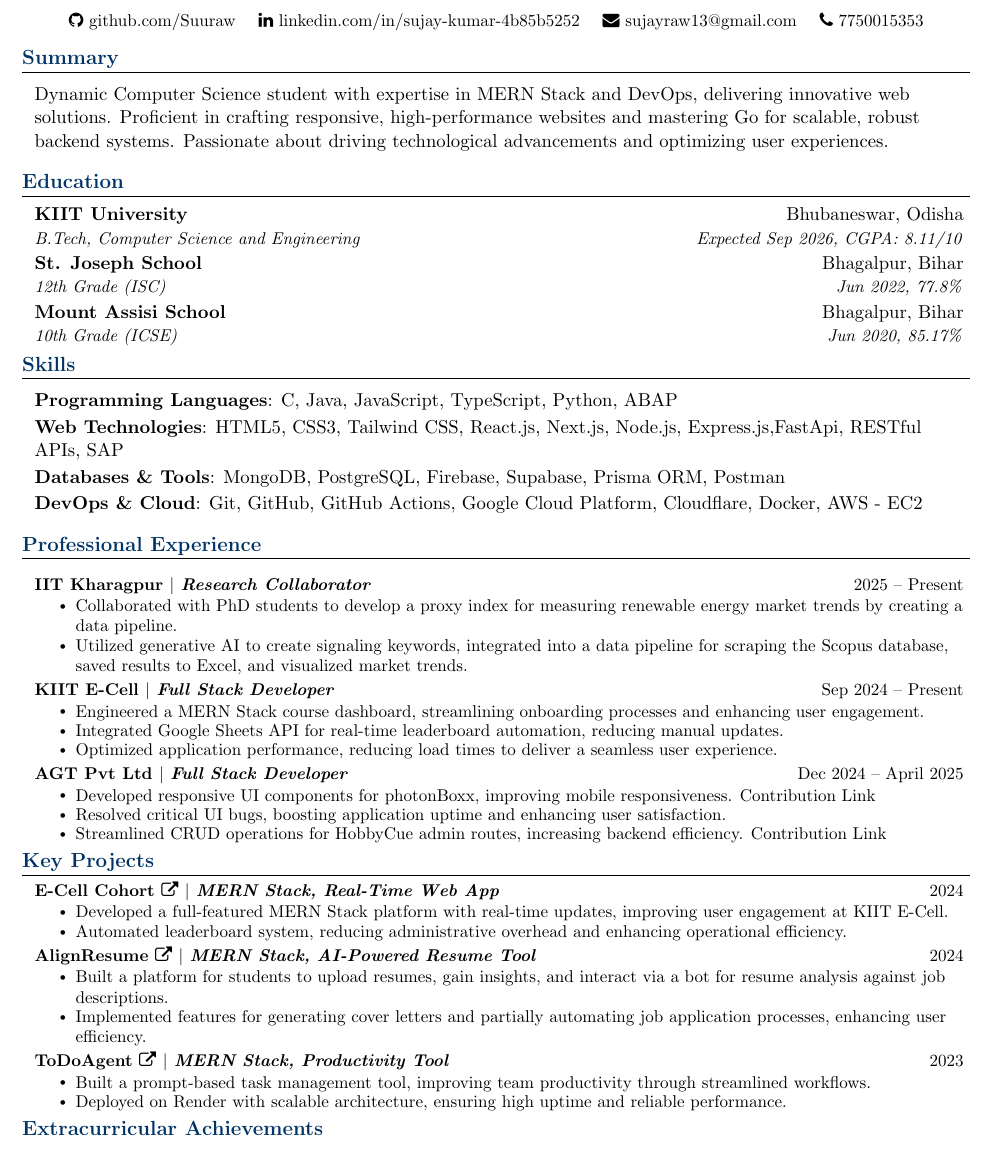
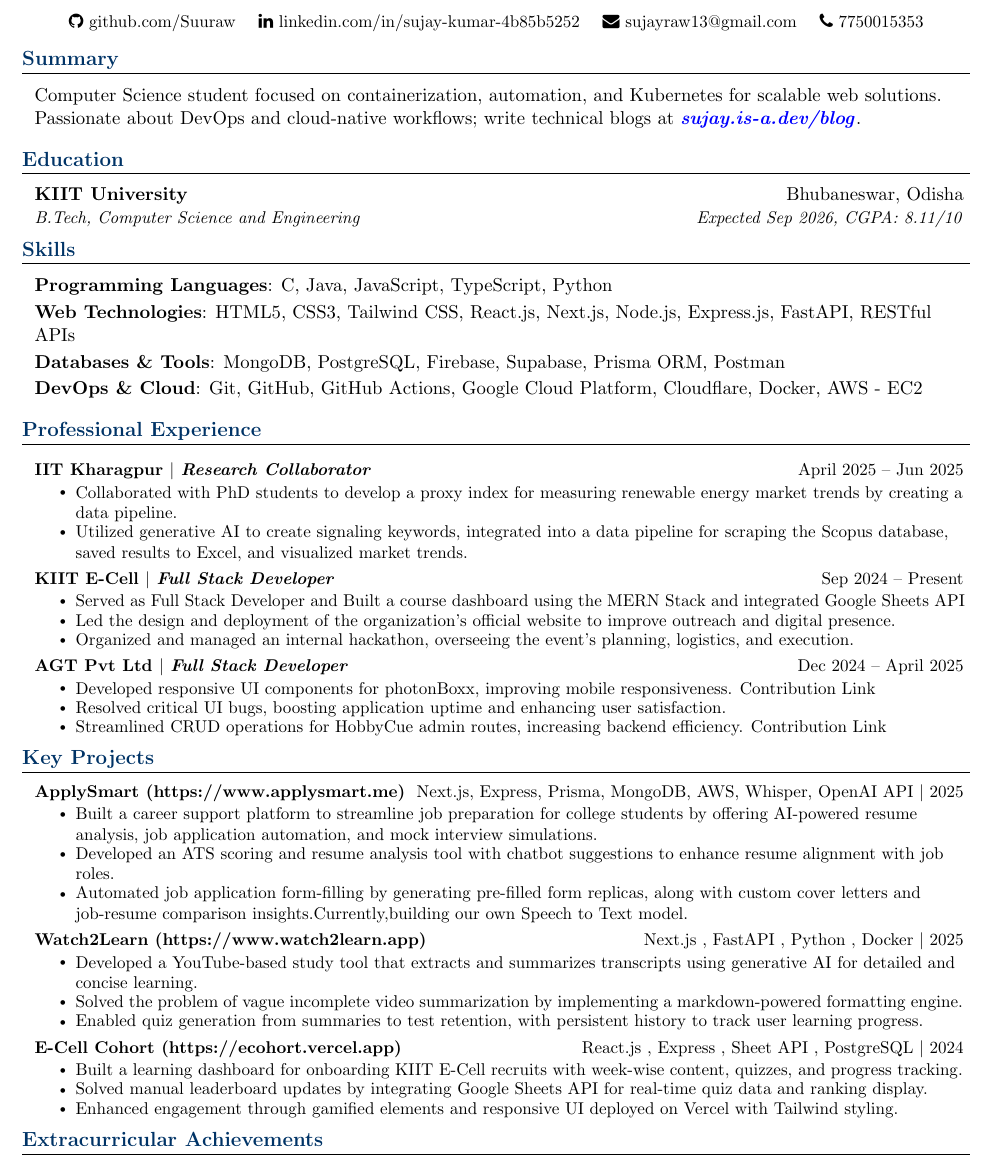
Before and after one commit to Suuraw/resume, a LaTeX CV (resume.tex): part of the page, cut so that both start at the same text. Compiled offline with pdfLaTeX.

Commit message:
refactor the entire text content of the resume

```diff
--- a/resume.tex
+++ b/resume.tex
@@ -9,8 +9,7 @@
 \usepackage{fancyhdr}
 \usepackage[english]{babel}
 \usepackage{fontawesome}
-\usepackage{hyperref}
-\usepackage{xcolor}  % Added for setting text color
+\usepackage{xcolor}
 
 \input{glyphtounicode}
 
@@ -70,49 +75,47 @@
 
 % Heading
 \begin{center}
-  \textbf{\Huge \scshape Sujay Kumar} \\ \vspace{12pt}
+  \textbf{\Huge \scshape Sujay Kumar} \\ \vspace{8pt}
   \small
-  \vspace{10pt}
+  \vspace{2pt}
   \faGithub\ \href{https://github.com/Suuraw}{github.com/Suuraw} \quad
   \faLinkedin\ \href{https://linkedin.com/in/sujay-kumar-4b85b5252}{linkedin.com/in/sujay-kumar-4b85b5252} \quad
   \faEnvelope\ \href{mailto:sujayraw13@gmail.com}{sujayraw13@gmail.com} \quad
   \faPhone\ 7750015353
 \end{center}
-\vspace{-10pt}
+\vspace{-8pt}
 
 % Summary
 \section{Summary}
-\vspace{6pt}
+\vspace{4pt}
 \resumeSubHeadingListStart
-  \item{Dynamic Computer Science student with expertise in MERN Stack and DevOps, delivering innovative web solutions. Proficient in crafting responsive, high-performance websites and mastering Go for scalable, robust backend systems. Passionate about driving technological advancements and optimizing user experiences.}
+\item{Computer Science student focused on containerization, automation, and Kubernetes for scalable web solutions. Passionate about DevOps and cloud-native workflows; write technical blogs at \href{https://sujay.is-a.dev/blog}{\textcolor{blue}{\textbf{\textit{sujay.is-a.dev/blog}}}}.}
 \resumeSubHeadingListEnd
 
 % Education
 \section{Education}
-\vspace{6pt}
+\vspace{4pt}
 \resumeSubHeadingListStart
   \resumeSubheading{KIIT University}{Bhubaneswar, Odisha}{B.Tech, Computer Science and Engineering}{Expected Sep 2026, CGPA: 8.11/10}
-  \resumeSubheading{St. Joseph School}{Bhagalpur, Bihar}{12th Grade (ISC)}{Jun 2022, 77.8\%}
-  \resumeSubheading{Mount Assisi School}{Bhagalpur, Bihar}{10th Grade (ICSE)}{Jun 2020, 85.17\%}
 \resumeSubHeadingListEnd
 
 % Skills
 \section{Skills}
-\vspace{6pt}
+\vspace{4pt}
 \resumeSubHeadingListStart
   \item{
-    \textbf{Programming Languages}: C, Java, JavaScript, TypeScript, Python, ABAP \\ \vspace{2pt}
-    \textbf{Web Technologies}: HTML5, CSS3, Tailwind CSS, React.js, Next.js, Node.js, Express.js,FastApi, RESTful APIs, SAP \\ \vspace{2pt}
-    \textbf{Databases \& Tools}: MongoDB, PostgreSQL, Firebase, Supabase, Prisma ORM, Postman \\  \vspace{2pt}
+    \textbf{Programming Languages}: C, Java, JavaScript, TypeScript, Python \\ \vspace{2pt}
+    \textbf{Web Technologies}: HTML5, CSS3, Tailwind CSS, React.js, Next.js, Node.js, Express.js, FastAPI, RESTful APIs \\ \vspace{2pt}
+    \textbf{Databases \& Tools}: MongoDB, PostgreSQL, Firebase, Supabase, Prisma ORM, Postman \\ \vspace{2pt}
     \textbf{DevOps \& Cloud}: Git, GitHub, GitHub Actions, Google Cloud Platform, Cloudflare, Docker, AWS - EC2
   }
 \resumeSubHeadingListEnd
 
 % Experience
 \section{Professional Experience}
-\vspace{6pt}
+\vspace{4pt}
 \resumeSubHeadingListStart
-  \resumeProjectHeading{\textbf{IIT Kharagpur} $|$ \emph{Research Collaborator}}{2025 -- Present}
+  \resumeProjectHeading{\textbf{IIT Kharagpur} $|$ \emph{Research Collaborator}}{April 2025 -- Jun 2025}
   \resumeItemListStart
     \resumeItem{Collaborated with PhD students to develop a proxy index for measuring renewable energy market trends by creating a data pipeline.}
     \resumeItem{Utilized generative AI to create signaling keywords, integrated into a data pipeline for scraping the Scopus database, saved results to Excel, and visualized market trends.}
@@ -120,9 +123,10 @@
 
   \resumeProjectHeading{\textbf{KIIT E-Cell} $|$ \emph{Full Stack Developer}}{Sep 2024 -- Present}
   \resumeItemListStart
-    \resumeItem{Engineered a MERN Stack course dashboard, streamlining onboarding processes and enhancing user engagement.}
-    \resumeItem{Integrated Google Sheets API for real-time leaderboard automation, reducing manual updates.}
-    \resumeItem{Optimized application performance, reducing load times to deliver a seamless user experience.}
+\resumeItem{Served as Full Stack Developer and Built a course dashboard using the MERN Stack and integrated Google Sheets API}
+\resumeItem{Led the design and deployment of the organization's official website to improve outreach and digital presence.}
+\resumeItem{Organized and managed an internal hackathon, overseeing the event's planning, logistics, and execution.}
+
   \resumeItemListEnd
 
   \resumeProjectHeading{\textbf{AGT Pvt Ltd} $|$ \emph{Full Stack Developer}}{Dec 2024 -- April 2025}
@@ -136,22 +140,27 @@
 % Projects
 \section{Key Projects}
 \resumeSubHeadingListStart
-  \resumeProjectHeading{\textbf{\href{https://ecohort.vercel.app}{E-Cell Cohort \faExternalLink}} $|$ \emph{MERN Stack, Real-Time Web App}}{2024}
+  \resumeProjectHeadingWithLink{\textbf{ApplySmart}}{https://www.applysmart.me} {Next.js, Express, Prisma, MongoDB, AWS, Whisper, OpenAI API $|$ 2025}
   \resumeItemListStart
-    \resumeItem{Developed a full-featured MERN Stack platform with real-time updates, improving user engagement at KIIT E-Cell.}
-    \resumeItem{Automated leaderboard system, reducing administrative overhead and enhancing operational efficiency.}
+  \resumeItem{Built a career support platform to streamline job preparation for college students by offering AI-powered resume analysis, job application automation, and mock interview simulations.}
+  \resumeItem{Developed an ATS scoring and resume analysis tool with chatbot suggestions to enhance resume alignment with job roles.}
+  \resumeItem{Automated job application form-filling by generating pre-filled form replicas, along with custom cover letters and job-resume comparison insights.Currently,building our own Speech to Text model.}
+  % \resumeItem{Integrated OpenAI API and Whisper-based Speech-to-Text/Text-to-Speech models to simulate mock interviews with dynamically generated questions.}
+  % \resumeItem{Reduced resume rejection by improving alignment with job requirements and enhancing student interview readiness.}
   \resumeItemListEnd
 
-  \resumeProjectHeading{\textbf{\href{https://www.applysmart.me/}{AlignResume \faExternalLink}} $|$ \emph{MERN Stack, AI-Powered Resume Tool}}{2024}
+  \resumeProjectHeadingWithLink{\textbf{Watch2Learn}}{https://www.watch2learn.app}{Next.js , FastAPI , Python , Docker $|$ 2025}
   \resumeItemListStart
-    \resumeItem{Built a platform for students to upload resumes, gain insights, and interact via a bot for resume analysis against job descriptions.}
-    \resumeItem{Implemented features for generating cover letters and partially automating job application processes, enhancing user efficiency.}
+  \resumeItem{Developed a YouTube-based study tool that extracts and summarizes transcripts using generative AI for detailed and concise learning.}
+  \resumeItem{Solved the problem of vague incomplete video summarization by implementing a markdown-powered formatting engine.}
+  \resumeItem{Enabled quiz generation from summaries to test retention, with persistent history to track user learning progress.}
   \resumeItemListEnd
 
-  \resumeProjectHeading{\textbf{\href{https://todoagent.vercel.app}{ToDoAgent \faExternalLink}} $|$ \emph{MERN Stack, Productivity Tool}}{2023}
+  \resumeProjectHeadingWithLink{\textbf{E-Cell Cohort}}{https://ecohort.vercel.app}{React.js , Express , Sheet API , PostgreSQL $|$ 2024}
   \resumeItemListStart
-    \resumeItem{Built a prompt-based task management tool, improving team productivity through streamlined workflows.}
-    \resumeItem{Deployed on Render with scalable architecture, ensuring high uptime and reliable performance.}
+  \resumeItem{Built a learning dashboard for onboarding KIIT E-Cell recruits with week-wise content, quizzes, and progress tracking.}
+  \resumeItem{Solved manual leaderboard updates by integrating Google Sheets API for real-time quiz data and ranking display.}
+  \resumeItem{Enhanced engagement through gamified elements and responsive UI deployed on Vercel with Tailwind styling.}
   \resumeItemListEnd
 \resumeSubHeadingListEnd
 
```
Also changed, not shown: resume.tex (22 more changed lines).
